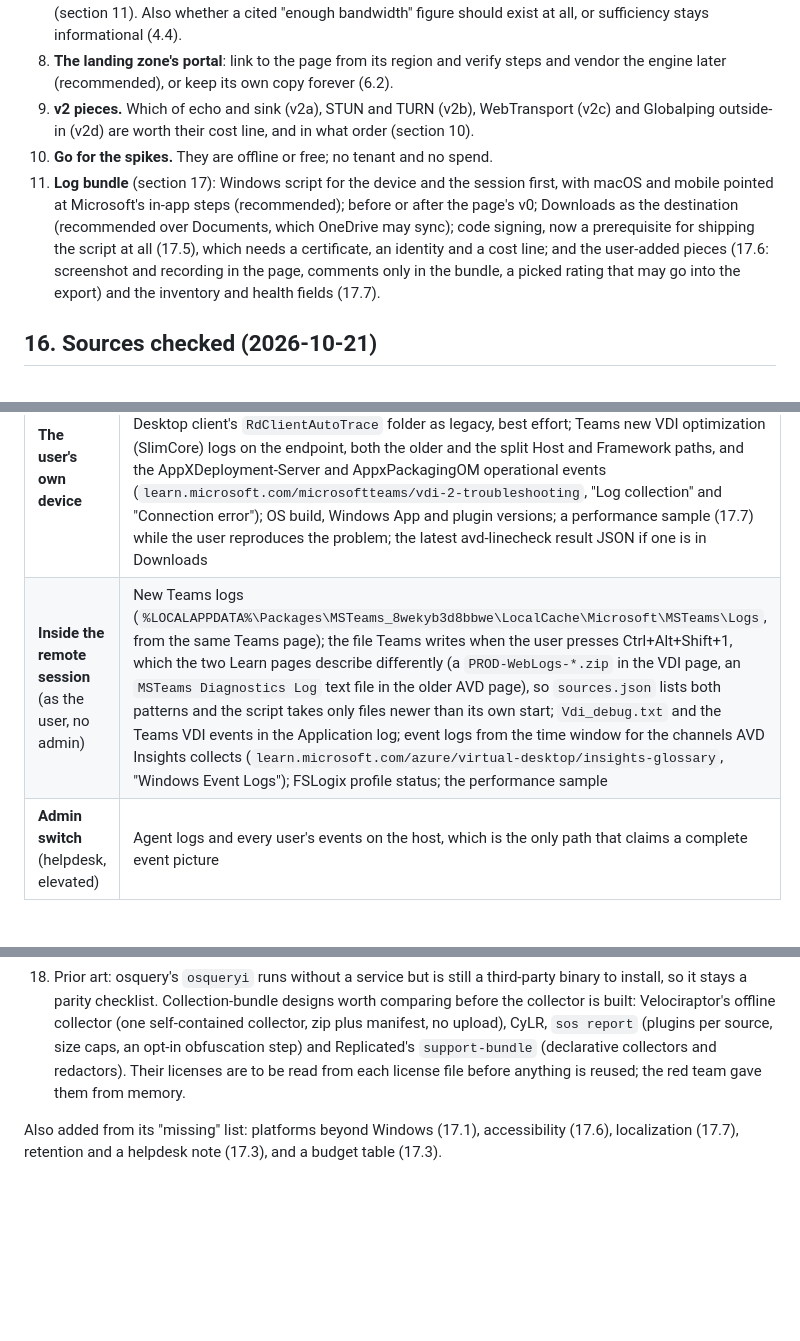
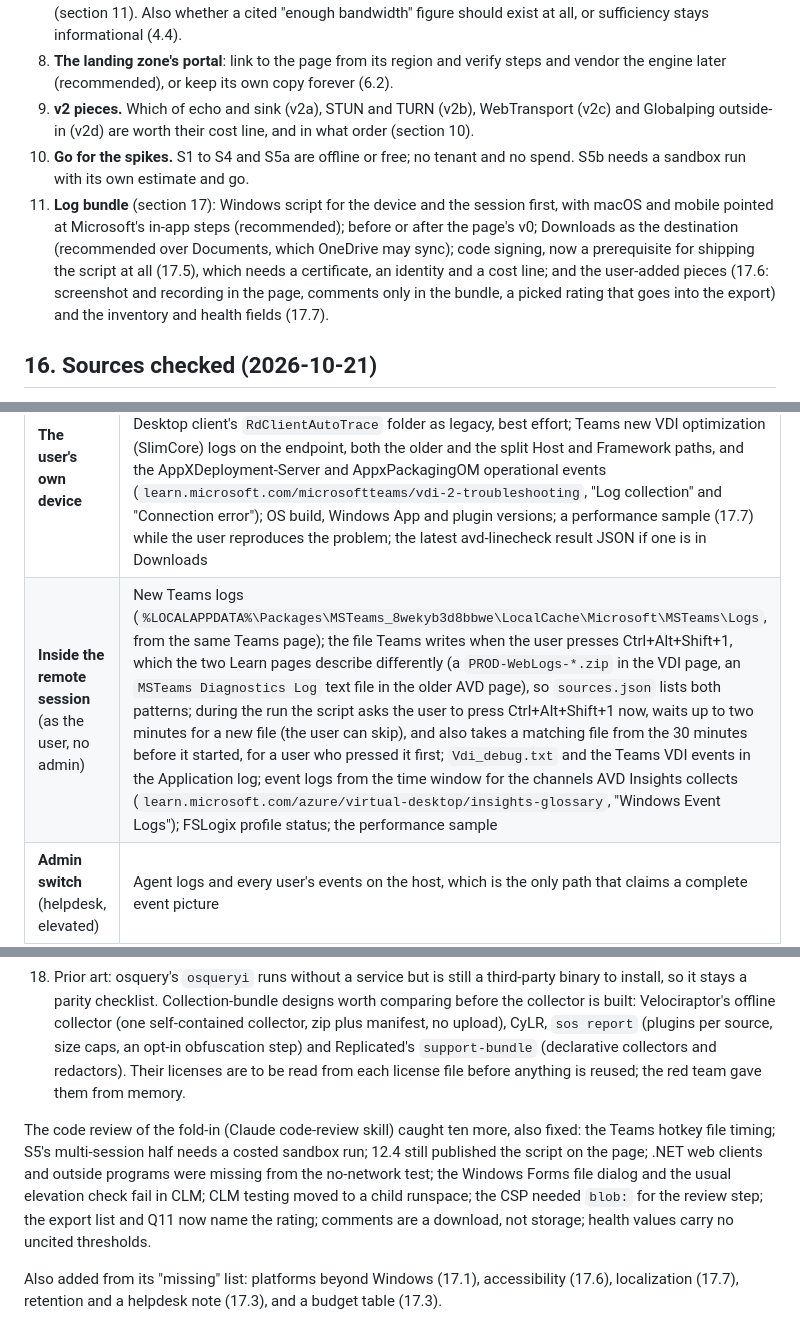
Before and after one commit to avd-ops/avd-linecheck, a Markdown page: docs/spec.md, 3 parts joined by grey strips. Drawn GitHub-style; blank space fills up the shorter version.

```diff
--- a/docs/spec.md
+++ b/docs/spec.md
@@ -400,8 +400,8 @@ The avd-linecheck foundations review (2026-10-21, code-review skill) corrected f
 7. **Adopt or build the engine's throughput and loss parts**: adopt `@cloudflare/speedtest` only if spike S1 shows its no-server path runs with zero contact to Cloudflare, otherwise write the two functions here (section 11). Also whether a cited "enough bandwidth" figure should exist at all, or sufficiency stays informational (4.4).
 8. **The landing zone's portal**: link to the page from its region and verify steps and vendor the engine later (recommended), or keep its own copy forever (6.2).
 9. **v2 pieces.** Which of echo and sink (v2a), STUN and TURN (v2b), WebTransport (v2c) and Globalping outside-in (v2d) are worth their cost line, and in what order (section 10).
-10. **Go for the spikes.** They are offline or free; no tenant and no spend.
-11. **Log bundle** (section 17): Windows script for the device and the session first, with macOS and mobile pointed at Microsoft's in-app steps (recommended); before or after the page's v0; Downloads as the destination (recommended over Documents, which OneDrive may sync); code signing, now a prerequisite for shipping the script at all (17.5), which needs a certificate, an identity and a cost line; and the user-added pieces (17.6: screenshot and recording in the page, comments only in the bundle, a picked rating that may go into the export) and the inventory and health fields (17.7).
+10. **Go for the spikes.** S1 to S4 and S5a are offline or free; no tenant and no spend. S5b needs a sandbox run with its own estimate and go.
+11. **Log bundle** (section 17): Windows script for the device and the session first, with macOS and mobile pointed at Microsoft's in-app steps (recommended); before or after the page's v0; Downloads as the destination (recommended over Documents, which OneDrive may sync); code signing, now a prerequisite for shipping the script at all (17.5), which needs a certificate, an identity and a cost line; and the user-added pieces (17.6: screenshot and recording in the page, comments only in the bundle, a picked rating that goes into the export) and the inventory and health fields (17.7).
 
 ## 16. Sources checked (2026-10-21)
 
@@ -428,7 +428,7 @@ An AVD problem leaves evidence on two machines, and the user can reach both. Eac
 | Run on | Collects |
 |---|---|
 | **The user's own device** | Windows App logs (`%temp%\DiagOutputDir\Windows365\Logs`, `learn.microsoft.com/windows-app/troubleshoot-collect-logs`); the retired Remote Desktop client's `RdClientAutoTrace` folder as legacy, best effort; Teams new VDI optimization (SlimCore) logs on the endpoint, both the older and the split Host and Framework paths, and the AppXDeployment-Server and AppxPackagingOM operational events (`learn.microsoft.com/microsoftteams/vdi-2-troubleshooting`, "Log collection" and "Connection error"); OS build, Windows App and plugin versions; a performance sample (17.7) while the user reproduces the problem; the latest avd-linecheck result JSON if one is in Downloads |
-| **Inside the remote session** (as the user, no admin) | New Teams logs (`%LOCALAPPDATA%\Packages\MSTeams_8wekyb3d8bbwe\LocalCache\Microsoft\MSTeams\Logs`, from the same Teams page); the file Teams writes when the user presses Ctrl+Alt+Shift+1, which the two Learn pages describe differently (a `PROD-WebLogs-*.zip` in the VDI page, an `MSTeams Diagnostics Log` text file in the older AVD page), so `sources.json` lists both patterns and the script takes only files newer than its own start; `Vdi_debug.txt` and the Teams VDI events in the Application log; event logs from the time window for the channels AVD Insights collects (`learn.microsoft.com/azure/virtual-desktop/insights-glossary`, "Windows Event Logs"); FSLogix profile status; the performance sample |
+| **Inside the remote session** (as the user, no admin) | New Teams logs (`%LOCALAPPDATA%\Packages\MSTeams_8wekyb3d8bbwe\LocalCache\Microsoft\MSTeams\Logs`, from the same Teams page); the file Teams writes when the user presses Ctrl+Alt+Shift+1, which the two Learn pages describe differently (a `PROD-WebLogs-*.zip` in the VDI page, an `MSTeams Diagnostics Log` text file in the older AVD page), so `sources.json` lists both patterns; during the run the script asks the user to press Ctrl+Alt+Shift+1 now, waits up to two minutes for a new file (the user can skip), and also takes a matching file from the 30 minutes before it started, for a user who pressed it first; `Vdi_debug.txt` and the Teams VDI events in the Application log; event logs from the time window for the channels AVD Insights collects (`learn.microsoft.com/azure/virtual-desktop/insights-glossary`, "Windows Event Logs"); FSLogix profile status; the performance sample |
 | **Admin switch** (helpdesk, elevated) | Agent logs and every user's events on the host, which is the only path that claims a complete event picture |
 
 **A multi-session host is shared.** The Application, System and session manager logs on a pooled host carry other users' sign-in names, sessions and crashes, and most events carry no session ID at all, so they cannot be filtered to one user. A session-host bundle therefore contains other users' data by design, the consent screen says so, and the manifest records per channel whether it was read, denied or absent. Non-admin read access to the TerminalServices and FSLogix channels is not documented; spike S5 records it.
@@ -539,4 +540,6 @@ Eighteen findings, all folded in above:
 17. TSS license read: use only to help Microsoft troubleshoot, no distribution; linked, nothing copied (17.2).
 18. Prior art: osquery's `osqueryi` runs without a service but is still a third-party binary to install, so it stays a parity checklist. Collection-bundle designs worth comparing before the collector is built: Velociraptor's offline collector (one self-contained collector, zip plus manifest, no upload), CyLR, `sos report` (plugins per source, size caps, an opt-in obfuscation step) and Replicated's `support-bundle` (declarative collectors and redactors). Their licenses are to be read from each license file before anything is reused; the red team gave them from memory.
 
+The code review of the fold-in (Claude code-review skill) caught ten more, also fixed: the Teams hotkey file timing; S5's multi-session half needs a costed sandbox run; 12.4 still published the script on the page; .NET web clients and outside programs were missing from the no-network test; the Windows Forms file dialog and the usual elevation check fail in CLM; CLM testing moved to a child runspace; the CSP needed `blob:` for the review step; the export list and Q11 now name the rating; comments are a download, not storage; health values carry no uncited thresholds.
+
 Also added from its "missing" list: platforms beyond Windows (17.1), accessibility (17.6), localization (17.7), retention and a helpdesk note (17.3), and a budget table (17.3).
```
Also changed, not shown: other parts of docs/spec.md (+17 -16 lines).
